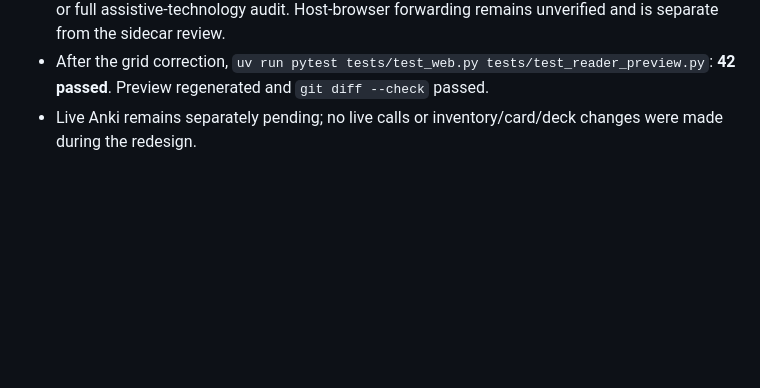
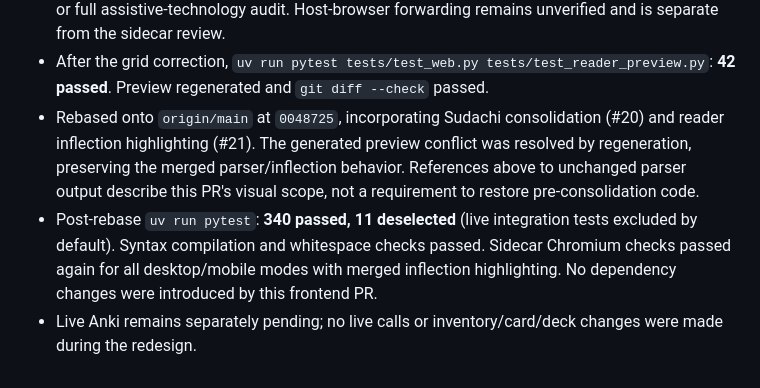
Before and after one commit to seitaro-white/kanji-vocab-builder, a Markdown page: docs/reader-frontend-plan.md, the part around the change. Drawn GitHub-style; blank space fills up the shorter version.

Commit message:
Record verification against merged Sudachi reader changes

```diff
--- a/docs/reader-frontend-plan.md
+++ b/docs/reader-frontend-plan.md
@@ -106,5 +106,14 @@ passing regressions and recorded visual-review results or explicit limitations.
   remains unverified and is separate from the sidecar review.
 - After the grid correction, `uv run pytest tests/test_web.py tests/test_reader_preview.py`:
   **42 passed**. Preview regenerated and `git diff --check` passed.
+- Rebased onto `origin/main` at `0048725`, incorporating Sudachi consolidation
+  (#20) and reader inflection highlighting (#21). The generated preview conflict
+  was resolved by regeneration, preserving the merged parser/inflection behavior.
+  References above to unchanged parser output describe this PR's visual scope,
+  not a requirement to restore pre-consolidation code.
+- Post-rebase `uv run pytest`: **340 passed, 11 deselected** (live integration tests
+  excluded by default). Syntax compilation and whitespace checks passed. Sidecar
+  Chromium checks passed again for all desktop/mobile modes with merged inflection
+  highlighting. No dependency changes were introduced by this frontend PR.
 - Live Anki remains separately pending; no live calls or inventory/card/deck changes
   were made during the redesign.
```
